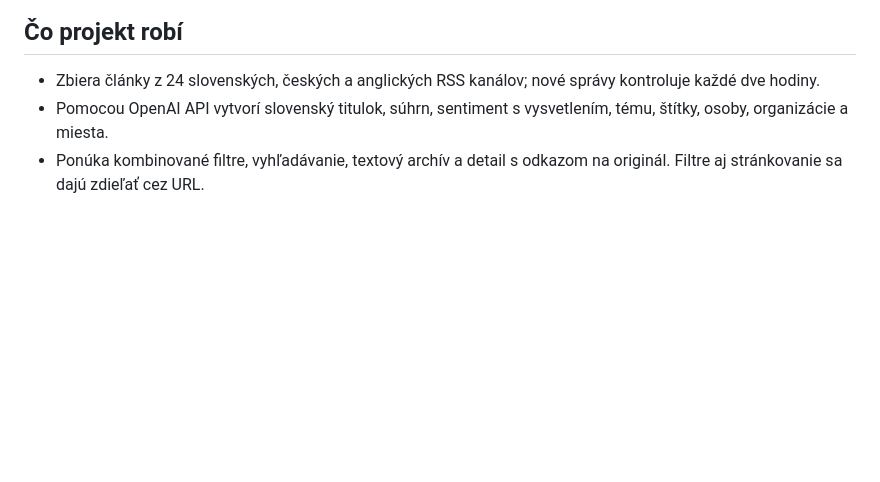
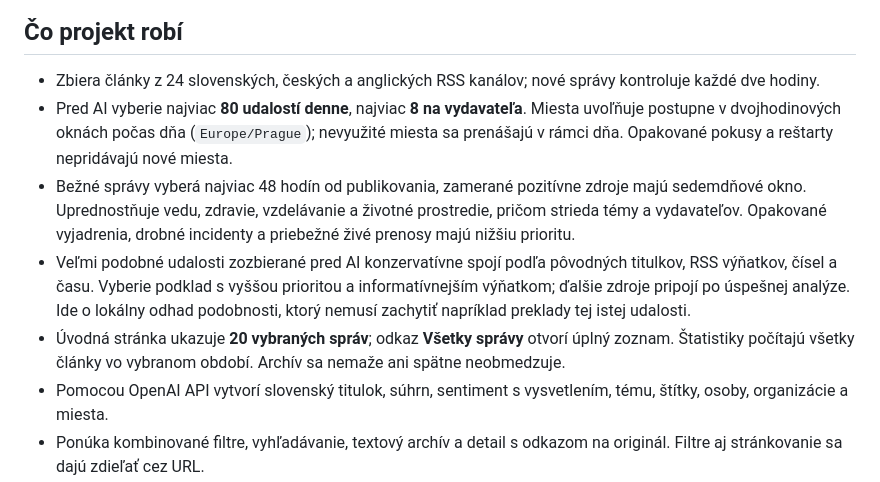
Before and after one commit to marek-gresek/pozitivne-spravy, a Markdown page: README.md, the part around one of its changes. Drawn GitHub-style; blank space fills up the shorter version.

```diff
--- a/README.md
+++ b/README.md
@@ -27,6 +31,10 @@ Screenshoty zachytávajú verejné rozhranie; počty správ sa priebežne menia.
 ## Čo projekt robí
 
 - Zbiera články z 24 slovenských, českých a anglických RSS kanálov; nové správy kontroluje každé dve hodiny.
+- Pred AI vyberie najviac **80 udalostí denne**, najviac **8 na vydavateľa**. Miesta uvoľňuje postupne v dvojhodinových oknách počas dňa (`Europe/Prague`); nevyužité miesta sa prenášajú v rámci dňa. Opakované pokusy a reštarty nepridávajú nové miesta.
+- Bežné správy vyberá najviac 48 hodín od publikovania, zamerané pozitívne zdroje majú sedemdňové okno. Uprednostňuje vedu, zdravie, vzdelávanie a životné prostredie, pričom strieda témy a vydavateľov. Opakované vyjadrenia, drobné incidenty a priebežné živé prenosy majú nižšiu prioritu.
+- Veľmi podobné udalosti zozbierané pred AI konzervatívne spojí podľa pôvodných titulkov, RSS výňatkov, čísel a času. Vyberie podklad s vyššou prioritou a informatívnejším výňatkom; ďalšie zdroje pripojí po úspešnej analýze. Ide o lokálny odhad podobnosti, ktorý nemusí zachytiť napríklad preklady tej istej udalosti.
+- Úvodná stránka ukazuje **20 vybraných správ**; odkaz **Všetky správy** otvorí úplný zoznam. Štatistiky počítajú všetky články vo vybranom období. Archív sa nemaže ani spätne neobmedzuje.
 - Pomocou OpenAI API vytvorí slovenský titulok, súhrn, sentiment s vysvetlením, tému, štítky, osoby, organizácie a miesta.
 - Ponúka kombinované filtre, vyhľadávanie, textový archív a detail s odkazom na originál. Filtre aj stránkovanie sa dajú zdieľať cez URL.
 - Každý sentiment má samostatné stránkovanie: pri troch neprázdnych kategóriách po 10 kartách, pri dvoch po 15 a pri jednej 30.
```
Also changed, not shown: other parts of README.md (+8 -3 lines), CHANGELOG.md (+8 -0 lines), docs/screenshots/editorial-selection.jpg (added), 13 other files.
